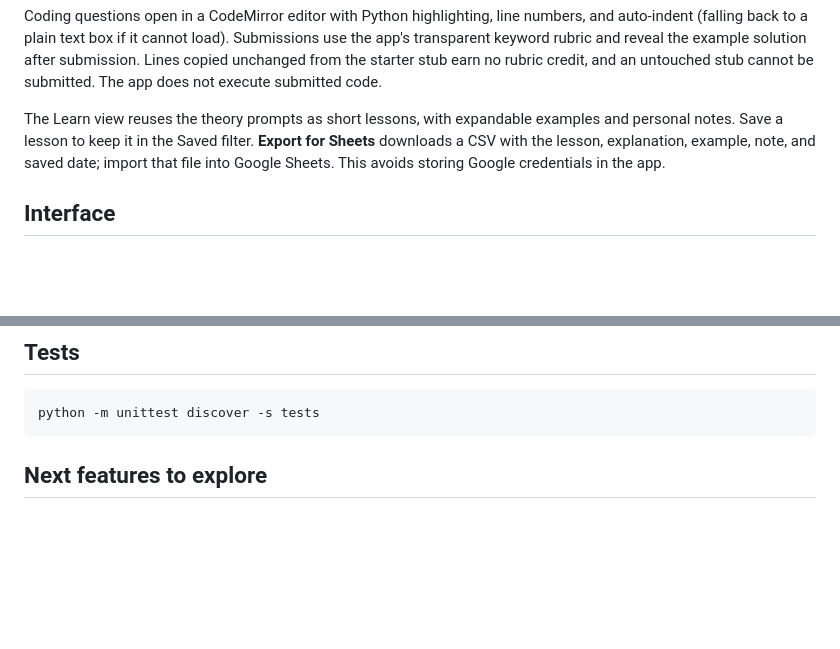
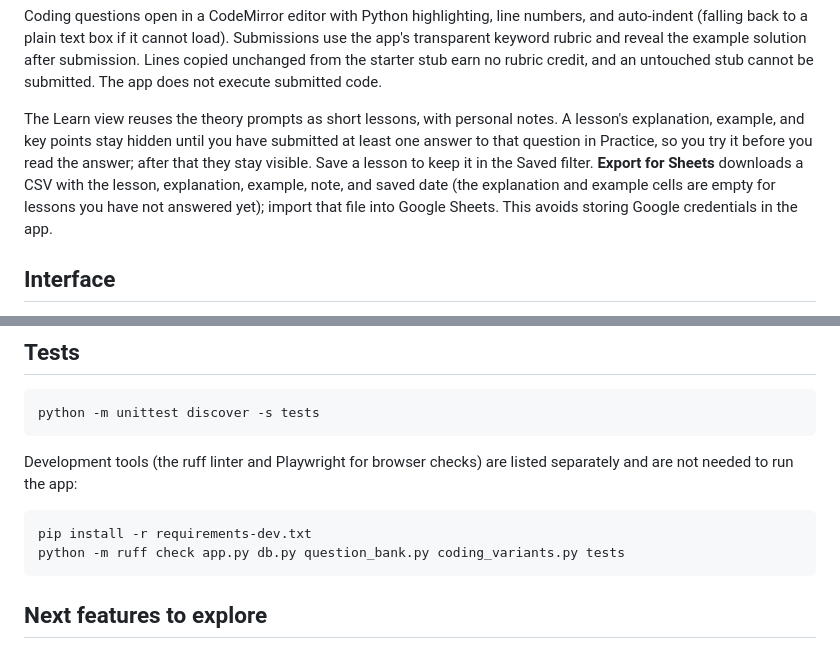
Before and after one commit to shark12000/preparator, a Markdown page: README.md, 2 parts joined by grey strips. GitHub-like rendering; blank space fills up the shorter version.

````diff
--- a/README.md
+++ b/README.md
@@ -19,7 +19,7 @@ The bank contains the original interview prompts plus 312 deterministic coding v
 
 Coding questions open in a CodeMirror editor with Python highlighting, line numbers, and auto-indent (falling back to a plain text box if it cannot load). Submissions use the app's transparent keyword rubric and reveal the example solution after submission. Lines copied unchanged from the starter stub earn no rubric credit, and an untouched stub cannot be submitted. The app does not execute submitted code.
 
-The Learn view reuses the theory prompts as short lessons, with expandable examples and personal notes. Save a lesson to keep it in the Saved filter. **Export for Sheets** downloads a CSV with the lesson, explanation, example, note, and saved date; import that file into Google Sheets. This avoids storing Google credentials in the app.
+The Learn view reuses the theory prompts as short lessons, with personal notes. A lesson's explanation, example, and key points stay hidden until you have submitted at least one answer to that question in Practice, so you try it before you read the answer; after that they stay visible. Save a lesson to keep it in the Saved filter. **Export for Sheets** downloads a CSV with the lesson, explanation, example, note, and saved date (the explanation and example cells are empty for lessons you have not answered yet); import that file into Google Sheets. This avoids storing Google credentials in the app.
 
 ## Interface
 
@@ -49,6 +49,13 @@ Answer feedback uses a small, visible concept-keyword rubric. A concept counts a
 python -m unittest discover -s tests
 ```
 
+Development tools (the ruff linter and Playwright for browser checks) are listed separately and are not needed to run the app:
+
+```powershell
+pip install -r requirements-dev.txt
+python -m ruff check app.py db.py question_bank.py coding_variants.py tests
+```
+
 ## Next features to explore
 
 - Difficulty progression that adapts to recent results.
````
Also changed, not shown: ARCHITECTURE.md (+16 -12 lines).
